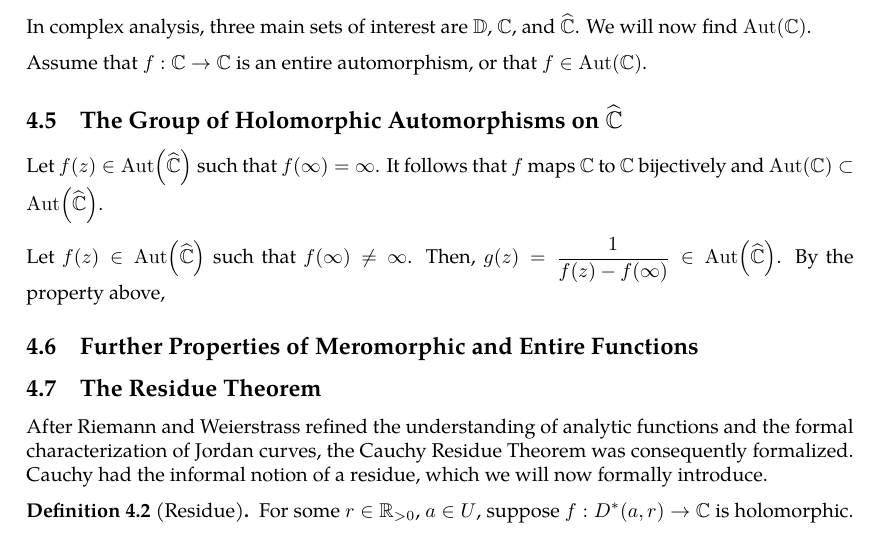
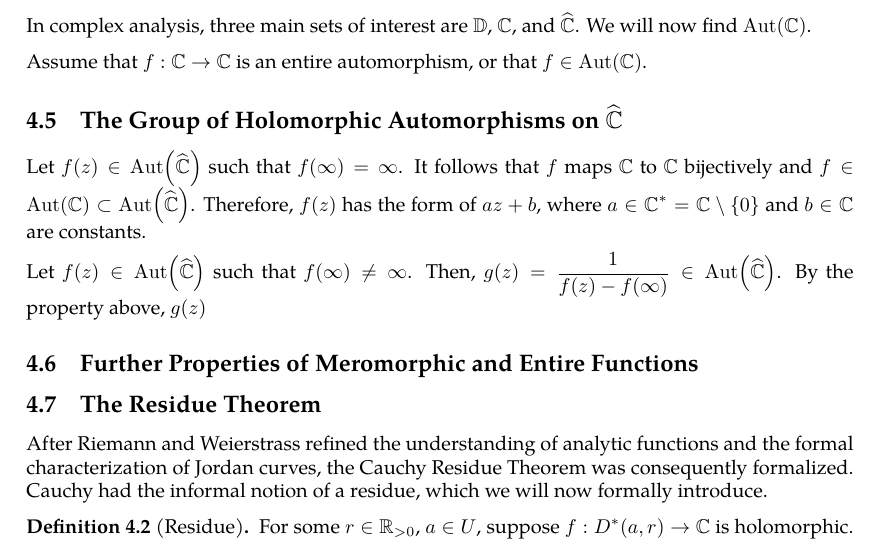
Before and after one commit to slipperking/complex-analysis-latex, a LaTeX document (main.tex): part of page 81 of 83, cut so that both start at the same text. Compiled offline with pdfLaTeX.

Commit message:
overleaf_to_git (Mon Jun 30 16:11:33 2025 -0700): update main.tex from r16236 to r16240

```diff
--- a/main.tex
+++ b/main.tex
@@ -2025,9 +2025,9 @@ In complex analysis, three main sets of interest are \(\mathbb{D}\), \(\mathbb{C
 
 Assume that \(f:\mathbb{C}\to\mathbb{C}\) is an entire automorphism, or that \(f\in\Aut(\mathbb{C})\).
 \subsection{The Group of Holomorphic Automorphisms on \texorpdfstring{\(\riemannsphere\)}{the riemannsphere}}
-Let \(f(z)\in \Aut\qty(\riemannsphere)\) such that \(f(\infty)=\infty\). It follows that \(f\) maps \(\mathbb{C}\) to \(\mathbb{C}\) bijectively and \(\Aut(\mathbb{C})\subset\Aut\qty(\riemannsphere)\).
-
-Let \(f(z)\in\Aut\qty(\riemannsphere)\) such that \(f(\infty)\neq\infty\). Then, \(g(z)=\frac{1}{f(z)-f(\infty)}\in\Aut\qty(\riemannsphere)\). By the property above,
+Let \(f(z)\in \Aut\qty(\riemannsphere)\) such that \(f(\infty)=\infty\). It follows that \(f\) maps \(\mathbb{C}\) to \(\mathbb{C}\) bijectively and \(f\in\Aut(\mathbb{C})\subset\Aut\qty(\riemannsphere)\). Therefore, \(f(z)\) has the form of \(az+b\), where \(a\in\mathbb{C}^*=\mathbb{C}\setminus\qty{0}\) and \(b\in\mathbb{C}\) are constants.
+
+Let \(f(z)\in\Aut\qty(\riemannsphere)\) such that \(f(\infty)\neq\infty\). Then, \(g(z)=\frac{1}{f(z)-f(\infty)}\in\Aut\qty(\riemannsphere)\). By the property above, \(g(z)\)
 \subsection{Further Properties of Meromorphic and Entire Functions}
 \subsection{The Residue Theorem}\label{sec:cauchyresiduetheorem}
 After Riemann and Weierstrass refined the understanding of analytic functions and the formal characterization of Jordan curves, the Cauchy Residue Theorem was consequently formalized. Cauchy had the informal notion of a residue, which we will now formally introduce.
```
